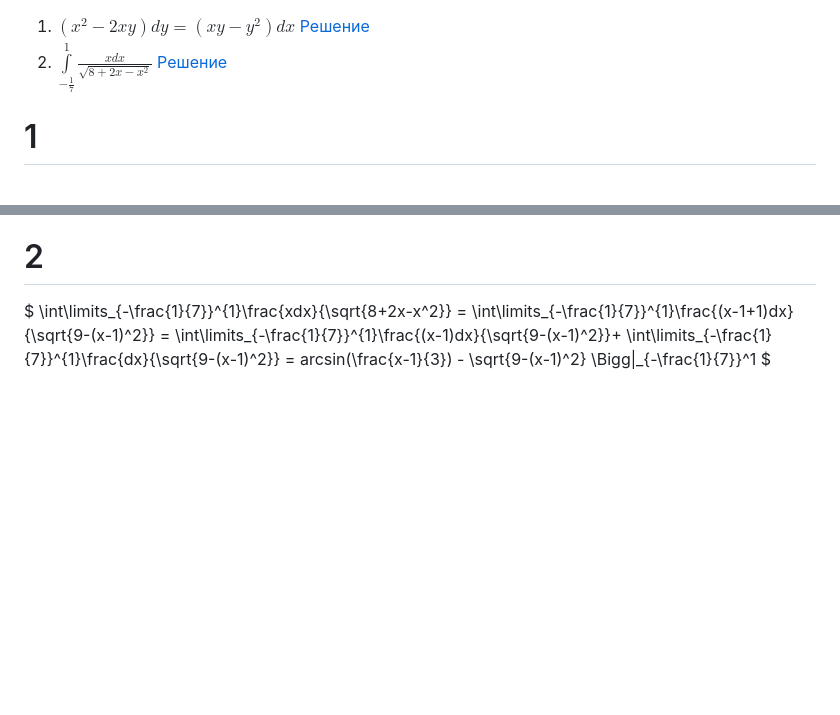
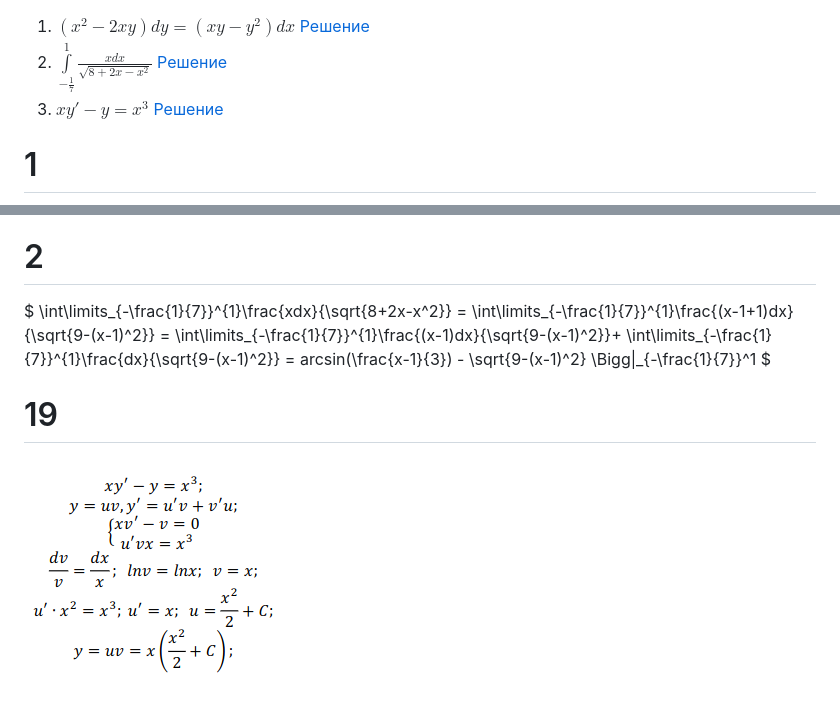
Before and after one commit to grigoran/math, a Markdown page: index.md, 2 parts joined by grey strips. Rendered like a GitHub page; pictures changed too: img/19.png (added); blank space fills up the shorter version.

Commit message:
number 19

```diff
--- a/index.md
+++ b/index.md
@@ -2,6 +2,7 @@
 
 1. $(x^2 - 2xy)dy=(xy-y^2)dx$ [Решение](#1)
 2. $\int\limits_{-\frac{1}{7}}^{1}\frac{xdx}{\sqrt{8+2x-x^2}}$ [Решение](#2)
+3. $xy'-y=x^3$ [Решение](#19)
 
 # 1
 
@@ -19,3 +20,7 @@ $
 \int\limits_{-\frac{1}{7}}^{1}\frac{dx}{\sqrt{9-(x-1)^2}} =
 arcsin(\frac{x-1}{3}) - \sqrt{9-(x-1)^2} \Bigg|_{-\frac{1}{7}}^1
 $
+
+# 19
+
+![number19](./img/19.png)
```
Also changed, not shown: 1 other file.
